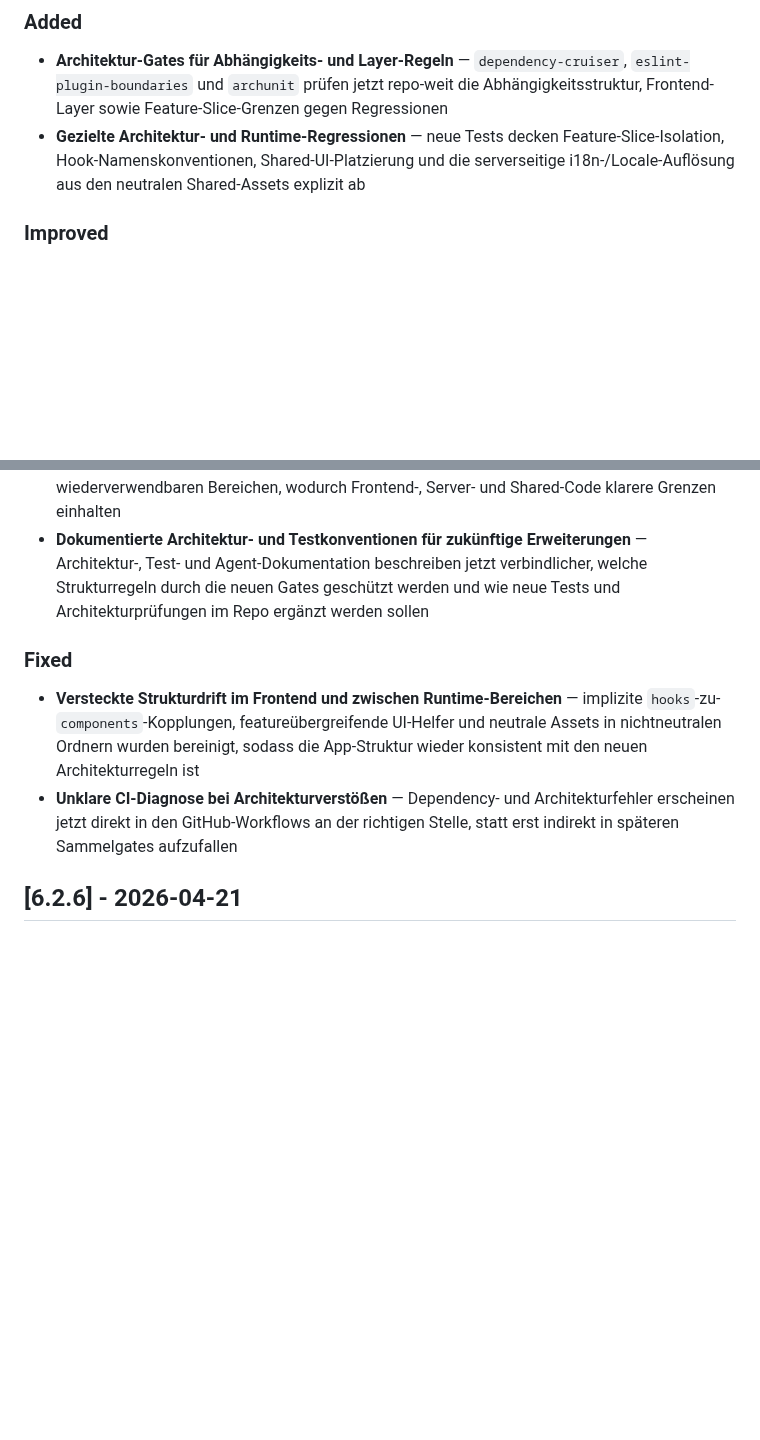
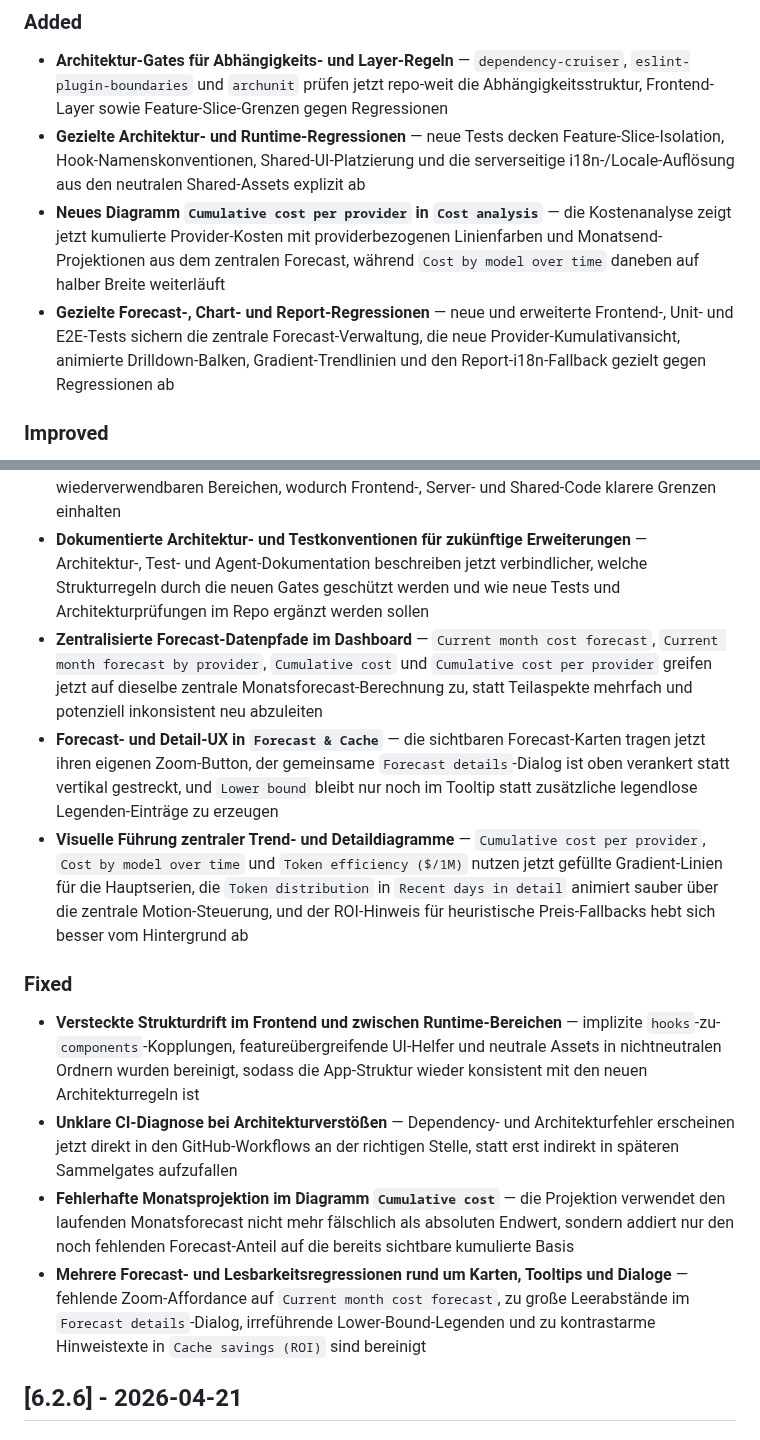
Before and after one commit to roastcodes/ttdash, a Markdown page: CHANGELOG.md, 2 parts joined by grey strips. Drawn GitHub-style; blank space fills up the shorter version.

Commit message:
v6.2.7: Extend changelog entry

```diff
--- a/CHANGELOG.md
+++ b/CHANGELOG.md
@@ -6,17 +6,24 @@
 
 - **Architektur-Gates für Abhängigkeits- und Layer-Regeln** — `dependency-cruiser`, `eslint-plugin-boundaries` und `archunit` prüfen jetzt repo-weit die Abhängigkeitsstruktur, Frontend-Layer sowie Feature-Slice-Grenzen gegen Regressionen
 - **Gezielte Architektur- und Runtime-Regressionen** — neue Tests decken Feature-Slice-Isolation, Hook-Namenskonventionen, Shared-UI-Platzierung und die serverseitige i18n-/Locale-Auflösung aus den neutralen Shared-Assets explizit ab
+- **Neues Diagramm `Cumulative cost per provider` in `Cost analysis`** — die Kostenanalyse zeigt jetzt kumulierte Provider-Kosten mit providerbezogenen Linienfarben und Monatsend-Projektionen aus dem zentralen Forecast, während `Cost by model over time` daneben auf halber Breite weiterläuft
+- **Gezielte Forecast-, Chart- und Report-Regressionen** — neue und erweiterte Frontend-, Unit- und E2E-Tests sichern die zentrale Forecast-Verwaltung, die neue Provider-Kumulativansicht, animierte Drilldown-Balken, Gradient-Trendlinien und den Report-i18n-Fallback gezielt gegen Regressionen ab
 
 ### Improved
 
 - **Test- und Release-Gates für die überarbeitete Teststruktur** — `ci.yml` und `release.yml` führen jetzt den Dependency-Graph-Check und die Architekturtests explizit als eigene Schritte aus, statt sie nur implizit über Sammelkommandos mitzuziehen
 - **Repo-Struktur und Ownership zwischen `src`, `server` und `shared`** — generische UI-Helfer, Toast-State, Modellnormalisierung und Locale-Assets liegen jetzt in neutraleren, wiederverwendbaren Bereichen, wodurch Frontend-, Server- und Shared-Code klarere Grenzen einhalten
 - **Dokumentierte Architektur- und Testkonventionen für zukünftige Erweiterungen** — Architektur-, Test- und Agent-Dokumentation beschreiben jetzt verbindlicher, welche Strukturregeln durch die neuen Gates geschützt werden und wie neue Tests und Architekturprüfungen im Repo ergänzt werden sollen
+- **Zentralisierte Forecast-Datenpfade im Dashboard** — `Current month cost forecast`, `Current month forecast by provider`, `Cumulative cost` und `Cumulative cost per provider` greifen jetzt auf dieselbe zentrale Monatsforecast-Berechnung zu, statt Teilaspekte mehrfach und potenziell inkonsistent neu abzuleiten
+- **Forecast- und Detail-UX in `Forecast & Cache`** — die sichtbaren Forecast-Karten tragen jetzt ihren eigenen Zoom-Button, der gemeinsame `Forecast details`-Dialog ist oben verankert statt vertikal gestreckt, und `Lower bound` bleibt nur noch im Tooltip statt zusätzliche legendlose Legenden-Einträge zu erzeugen
+- **Visuelle Führung zentraler Trend- und Detaildiagramme** — `Cumulative cost per provider`, `Cost by model over time` und `Token efficiency ($/1M)` nutzen jetzt gefüllte Gradient-Linien für die Hauptserien, die `Token distribution` in `Recent days in detail` animiert sauber über die zentrale Motion-Steuerung, und der ROI-Hinweis für heuristische Preis-Fallbacks hebt sich besser vom Hintergrund ab
 
 ### Fixed
 
 - **Versteckte Strukturdrift im Frontend und zwischen Runtime-Bereichen** — implizite `hooks`-zu-`components`-Kopplungen, featureübergreifende UI-Helfer und neutrale Assets in nichtneutralen Ordnern wurden bereinigt, sodass die App-Struktur wieder konsistent mit den neuen Architekturregeln ist
 - **Unklare CI-Diagnose bei Architekturverstößen** — Dependency- und Architekturfehler erscheinen jetzt direkt in den GitHub-Workflows an der richtigen Stelle, statt erst indirekt in späteren Sammelgates aufzufallen
+- **Fehlerhafte Monatsprojektion im Diagramm `Cumulative cost`** — die Projektion verwendet den laufenden Monatsforecast nicht mehr fälschlich als absoluten Endwert, sondern addiert nur den noch fehlenden Forecast-Anteil auf die bereits sichtbare kumulierte Basis
+- **Mehrere Forecast- und Lesbarkeitsregressionen rund um Karten, Tooltips und Dialoge** — fehlende Zoom-Affordance auf `Current month cost forecast`, zu große Leerabstände im `Forecast details`-Dialog, irreführende Lower-Bound-Legenden und zu kontrastarme Hinweistexte in `Cache savings (ROI)` sind bereinigt
 
 ## [6.2.6] - 2026-04-21
 
```
